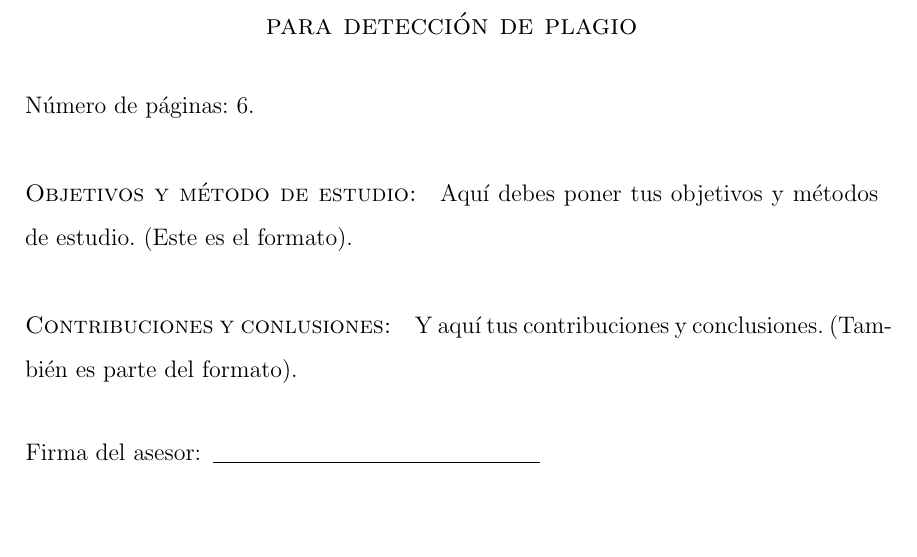
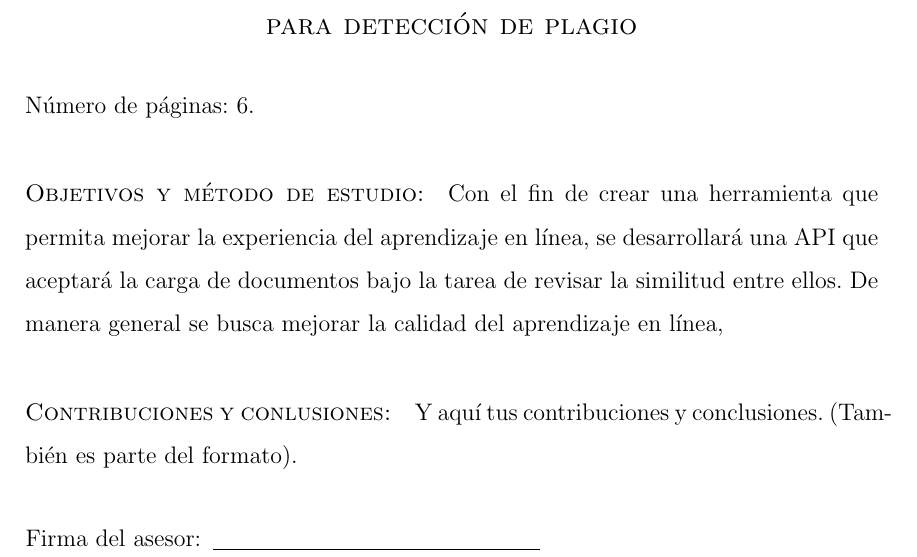
Before and after one commit to everblut/tesis, a LaTeX thesis (Tesis.tex, which reads Resumen.tex): part of page 5 of 15, cut so that both start at the same text, the shorter picture padded with empty space. Compiled offline with pdfLaTeX; a LaTeX package or settings file that is missing is left out; a missing bibliography style is replaced by a similar one.

Commit message:
Add the intro for resume objetives and methods

```diff
--- a/Resumen.tex
+++ b/Resumen.tex
@@ -30,7 +30,10 @@ Título del estudio:
 
 %%% Comienza a llenar aquí
 \paragraph{Objetivos y método de estudio:}
-Aquí debes poner tus objetivos y métodos de estudio. (Este es el formato).
+Con el fin de crear una herramienta que permita mejorar la experiencia del
+aprendizaje en línea, se desarrollará una API que aceptará la carga de
+documentos bajo la tarea de revisar la similitud entre ellos. De manera general
+se busca mejorar la calidad del aprendizaje en línea,
 
 \paragraph{Contribuciones y conlusiones:}
 Y aquí tus contribuciones y conclusiones. (También es parte del formato).
```
